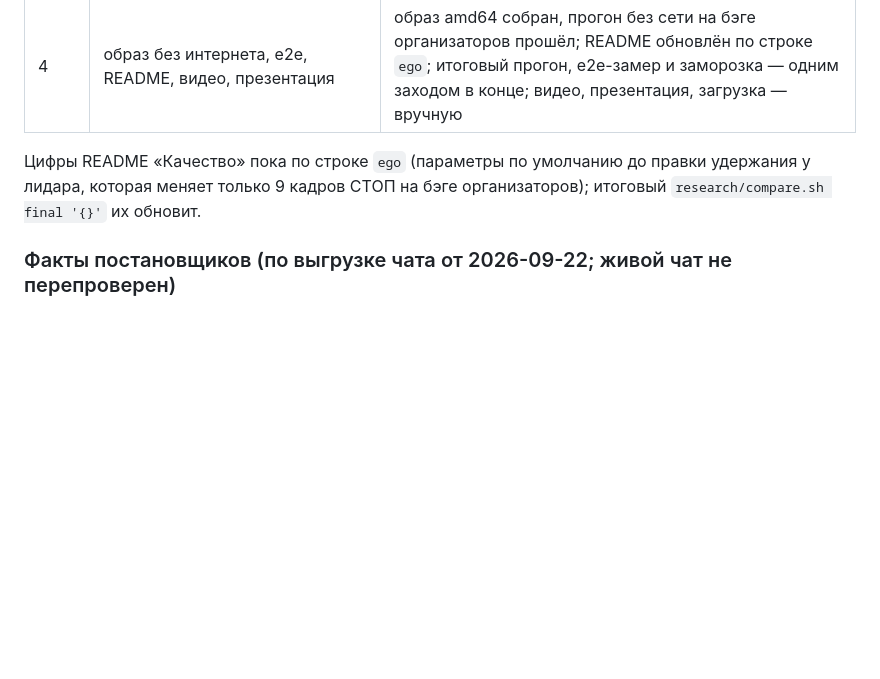
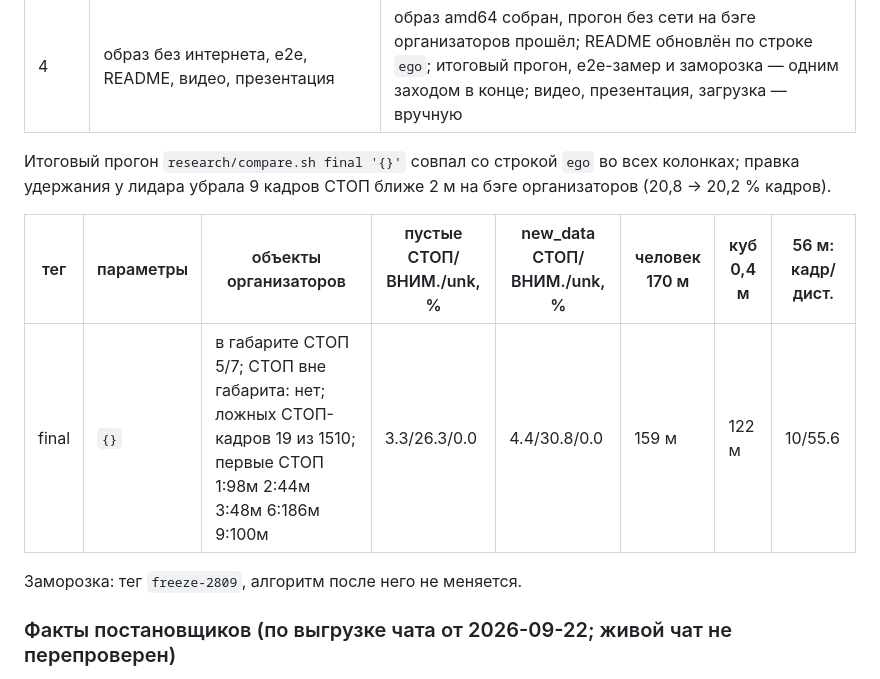
Before and after one commit to ivanpabl/hakatanon_lidar, a Markdown page: docs/PLAN.md, the part around the change. Drawn GitHub-style; blank space fills up the shorter version.

```diff
--- a/docs/PLAN.md
+++ b/docs/PLAN.md
@@ -70,9 +70,14 @@
 | 3 | ЭГО-тест, саморазметка `new_data` | сделан: ЭГО-тест включён (−6 кадров СТОП на `new_data`), `selflabel.py` |
 | 4 | образ без интернета, e2e, README, видео, презентация | образ amd64 собран, прогон без сети на бэге организаторов прошёл; README обновлён по строке `ego`; итоговый прогон, e2e-замер и заморозка — одним заходом в конце; видео, презентация, загрузка — вручную |
 
-Цифры README «Качество» пока по строке `ego` (параметры по умолчанию до правки удержания у лидара,
-которая меняет только 9 кадров СТОП на бэге организаторов); итоговый `research/compare.sh final '{}'`
-их обновит.
+Итоговый прогон `research/compare.sh final '{}'` совпал со строкой `ego` во всех колонках; правка
+удержания у лидара убрала 9 кадров СТОП ближе 2 м на бэге организаторов (20,8 → 20,2 % кадров).
+
+| тег | параметры | объекты организаторов | пустые СТОП/ВНИМ./unk, % | new_data СТОП/ВНИМ./unk, % | человек 170 м | куб 0,4 м | 56 м: кадр/дист. |
+|---|---|---|---|---|---|---|---|
+| final | `{}` | в габарите СТОП 5/7; СТОП вне габарита: нет; ложных СТОП-кадров 19 из 1510; первые СТОП 1:98м 2:44м 3:48м 6:186м 9:100м | 3.3/26.3/0.0 | 4.4/30.8/0.0 | 159 м | 122 м | 10/55.6 |
+
+Заморозка: тег `freeze-2809`, алгоритм после него не меняется.
 
 ### Факты постановщиков (по выгрузке чата от 2026-09-22; живой чат не перепроверен)
 
```
Also changed, not shown: README.md (+7 -4 lines).
